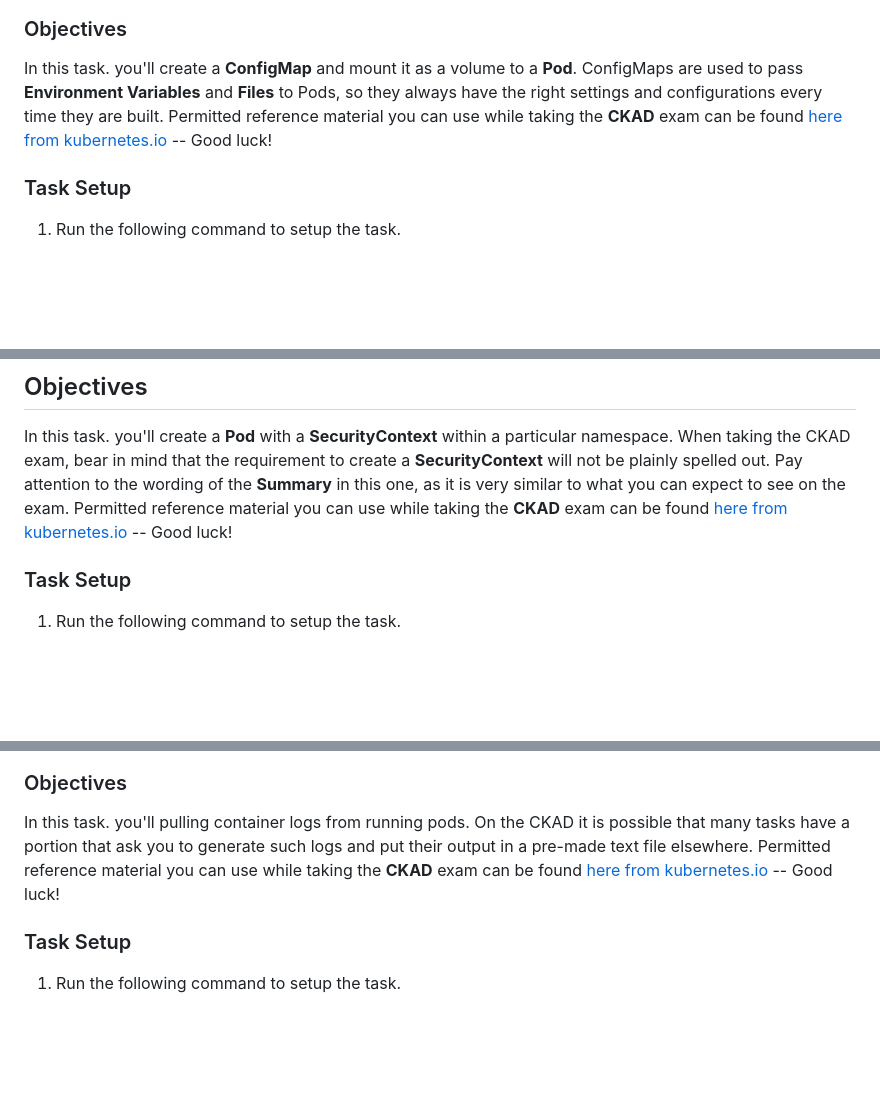
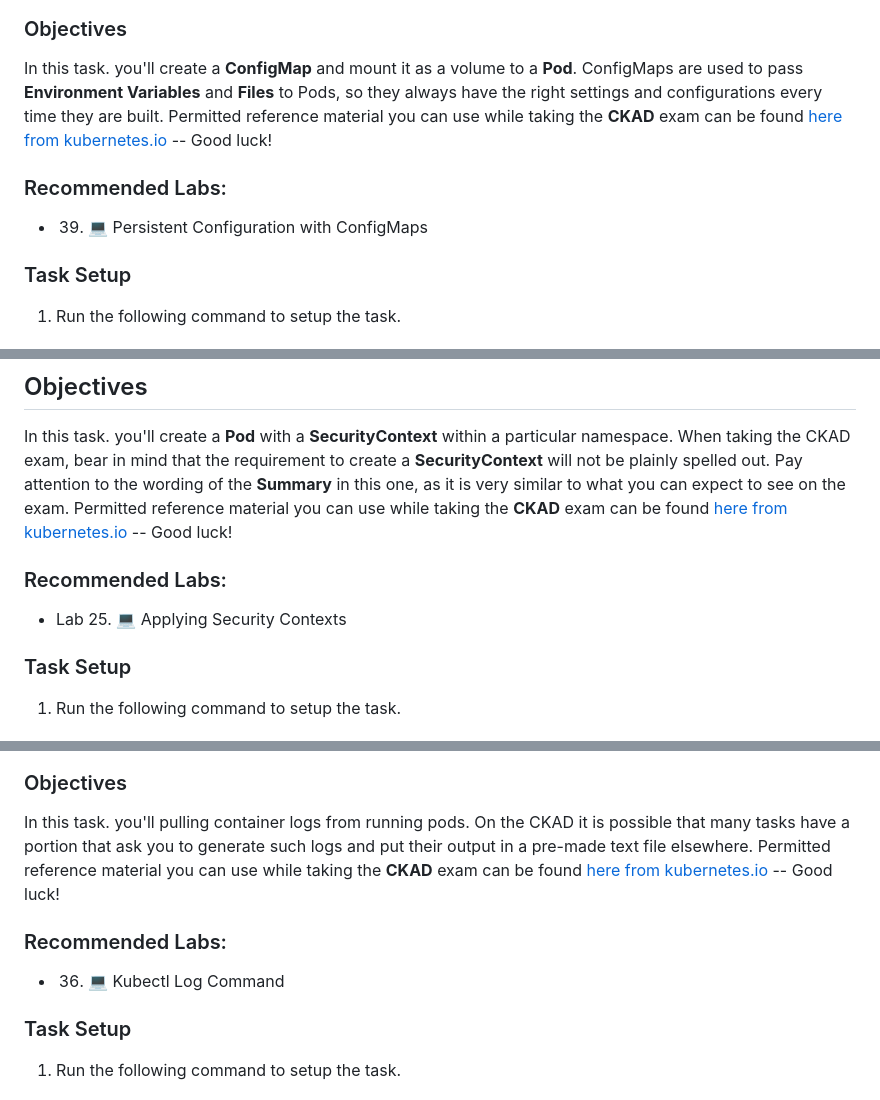
Before and after one commit to csfeeser/devops, a Markdown page: k8s_miniproject.md, 3 parts joined by grey strips. Drawn GitHub-style; folded sections open; blank space fills up the shorter version.

```diff
--- a/k8s_miniproject.md
+++ b/k8s_miniproject.md
@@ -146,6 +159,9 @@ There is an existing deployment named `mufasa` in namespace `king-of-lions`. App
 
 In this task. you'll create a **ConfigMap** and mount it as a volume to a **Pod**. ConfigMaps are used to pass **Environment Variables** and **Files** to Pods, so they always have the right settings and configurations every time they are built. Permitted reference material you can use while taking the **CKAD** exam can be found [here from kubernetes.io](https://kubernetes.io/docs/concepts/configuration/configmap/) -- Good luck!
 
+### Recommended Labs:
+- 39. 💻 Persistent Configuration with ConfigMaps
+
 ### Task Setup
 
 1. Run the following command to setup the task.
@@ -182,6 +198,9 @@ Create a ConfigMap called `metal-cm` containing the file `~/mycode/yaml/metal.ht
 ## Objectives
 
 In this task. you'll create a **Pod** with a **SecurityContext** within a particular namespace. When taking the CKAD exam, bear in mind that the requirement to create a **SecurityContext** will not be plainly spelled out. Pay attention to the wording of the **Summary** in this one, as it is very similar to what you can expect to see on the exam. Permitted reference material you can use while taking the **CKAD** exam can be found [here from kubernetes.io](https://kubernetes.io/docs/tasks/configure-pod-container/security-context/) -- Good luck!
+
+### Recommended Labs:
+- Lab 25. 💻 Applying Security Contexts
 
 ### Task Setup
 
@@ -220,6 +239,9 @@ Create a pod called `gold-bar` on the `fort-knox` namespace, with the image `bus
 
 In this task. you'll pulling container logs from running pods. On the CKAD it is possible that many tasks have a portion that ask you to generate such logs and put their output in a pre-made text file elsewhere. Permitted reference material you can use while taking the **CKAD** exam can be found [here from kubernetes.io](https://kubernetes.io/docs/reference/kubectl/cheatsheet/#interacting-with-running-pods) -- Good luck!
 
+### Recommended Labs:
+- 36. 💻 Kubectl Log Command
+
 ### Task Setup
 
 1. Run the following command to setup the task.
```
Also changed, not shown: other parts of k8s_miniproject.md (+13 -0 lines).
